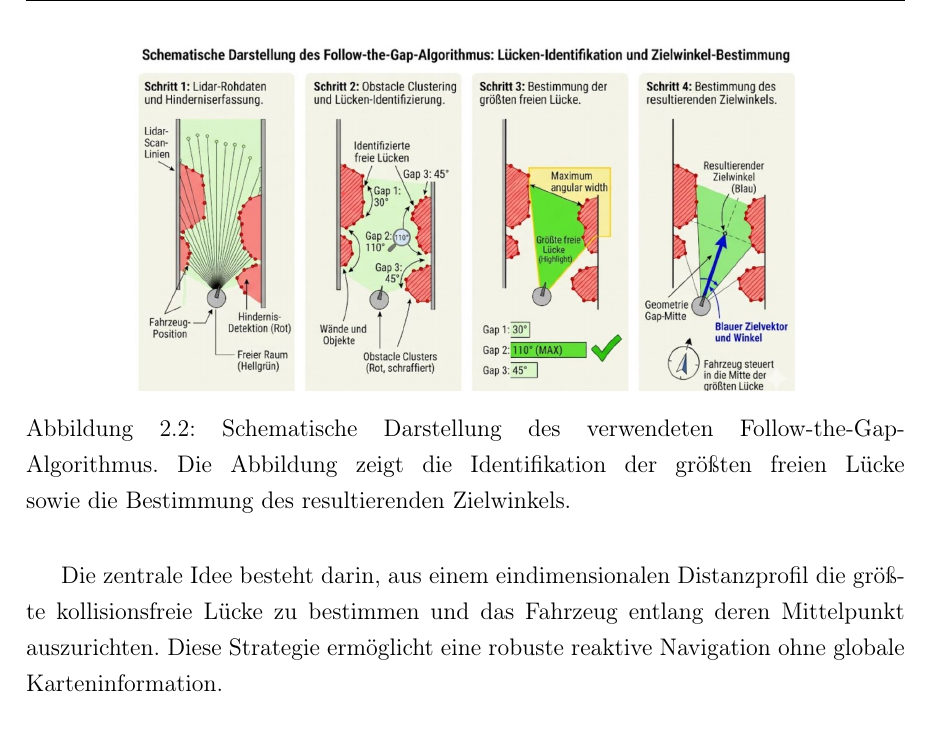
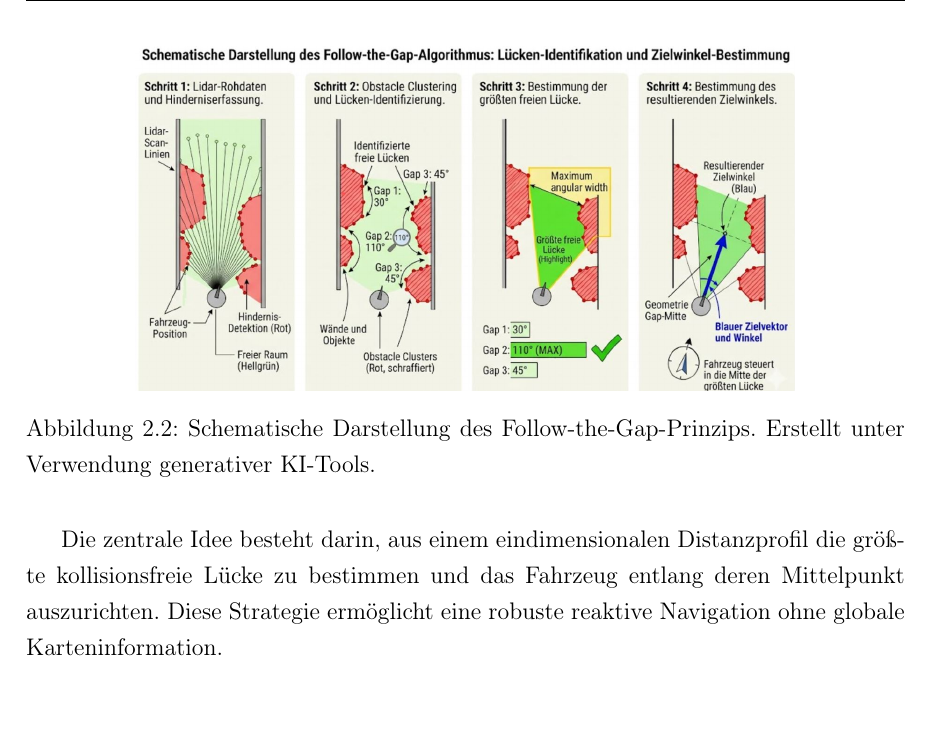
Before and after one commit to OmarMElalami/ftg_mxck, a LaTeX thesis (docs/Projektarbeit_MXCK_FTG/main.tex, which reads docs/Projektarbeit_MXCK_FTG/chapters/02_durchfuehrung.tex): part of page 15 of 28, cut so that both start at the same text, the shorter picture padded with empty space. Compiled offline with pdfLaTeX.

Commit message:
Update figure caption and clarify algorithm description

```diff
--- a/docs/Projektarbeit_MXCK_FTG/chapters/02_durchfuehrung.tex
+++ b/docs/Projektarbeit_MXCK_FTG/chapters/02_durchfuehrung.tex
@@ -34,7 +34,7 @@ Der eingesetzte Planungsansatz basiert auf dem Follow-the-Gap-Verfahren nach Sez
     \centering
     % PLACEHOLDER: Algorithmusbild aus deinem Repo
     \includegraphics[width=0.75\textwidth]{images/ftg_algorithm.JPG}
-    \caption{Schematische Darstellung des verwendeten Follow-the-Gap-Algorithmus. Die Abbildung zeigt die Identifikation der größten freien Lücke sowie die Bestimmung des resultierenden Zielwinkels.}
+    \caption{Schematische Darstellung des Follow-the-Gap-Prinzips. Erstellt unter Verwendung generativer KI-Tools.}
     \label{fig:ftg_algorithm}
 \end{figure}
 
```
